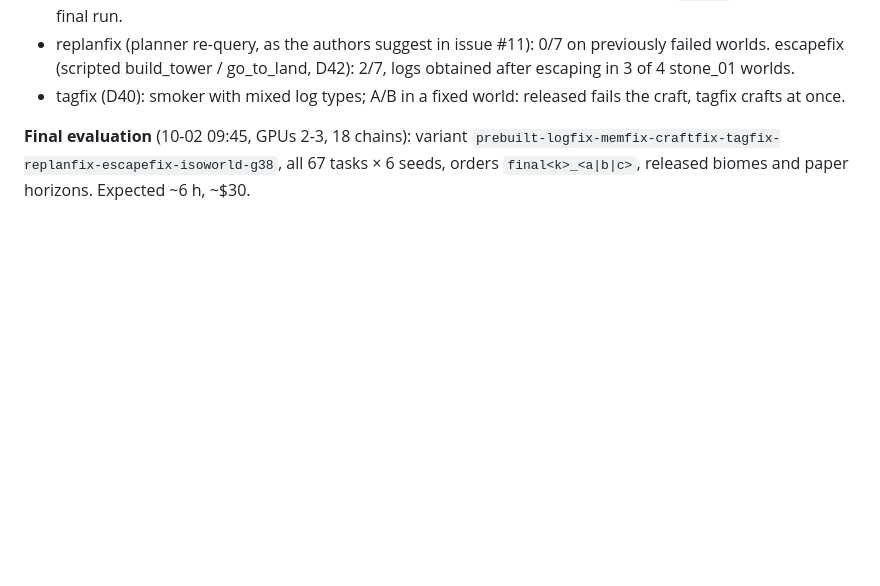
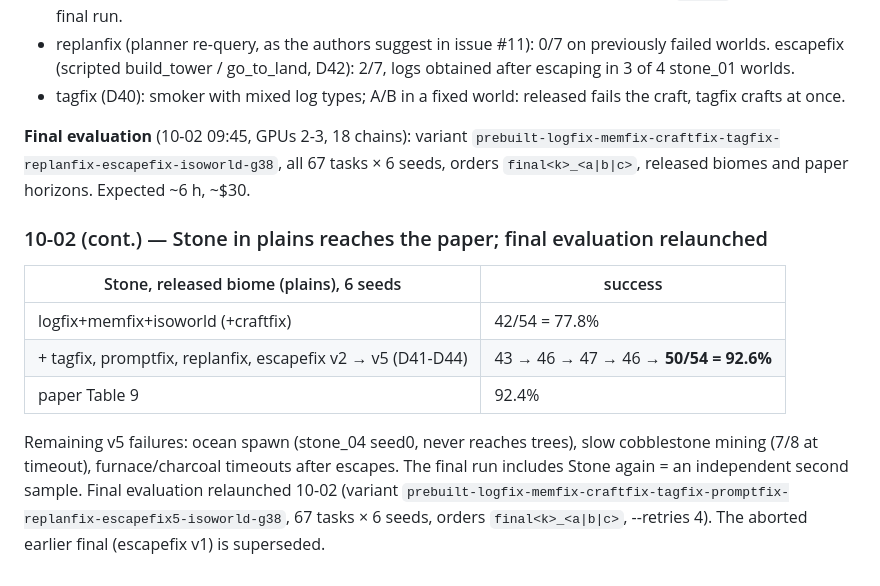
Before and after one commit to leeds1219/multimodal-memory, a Markdown page: baseline-repro/PROGRESS.md, the part around the change. Drawn GitHub-style; blank space fills up the shorter version.

Commit message:
Record D43-D44 and Stone plains 92.6%; final evaluation relaunched
Co-Authored-By: Claude Opus 5.5 <noreply@anthropic.com>
Claude-Session: https://claude.ai/code/session_01RD7uw1g27YbgtEjQ5YDFkD

```diff
--- a/baseline-repro/PROGRESS.md
+++ b/baseline-repro/PROGRESS.md
@@ -414,3 +414,16 @@ restored from their tarball (same world verified on a same-seed rerun).
 **Final evaluation** (10-02 09:45, GPUs 2-3, 18 chains): variant
 `prebuilt-logfix-memfix-craftfix-tagfix-replanfix-escapefix-isoworld-g38`, all 67 tasks × 6 seeds, orders
 `final<k>_<a|b|c>`, released biomes and paper horizons. Expected ~6 h, ~$30.
+
+### 10-02 (cont.) — Stone in plains reaches the paper; final evaluation relaunched
+
+| Stone, released biome (plains), 6 seeds | success |
+|---|---|
+| logfix+memfix+isoworld (+craftfix) | 42/54 = 77.8% |
+| + tagfix, promptfix, replanfix, escapefix v2 → v5 (D41-D44) | 43 → 46 → 47 → 46 → **50/54 = 92.6%** |
+| paper Table 9 | 92.4% |
+
+Remaining v5 failures: ocean spawn (stone_04 seed0, never reaches trees), slow cobblestone mining (7/8 at timeout),
+furnace/charcoal timeouts after escapes. The final run includes Stone again = an independent second sample.
+Final evaluation relaunched 10-02 (variant `prebuilt-logfix-memfix-craftfix-tagfix-promptfix-replanfix-escapefix5-isoworld-g38`,
+67 tasks × 6 seeds, orders `final<k>_<a|b|c>`, --retries 4). The aborted earlier final (escapefix v1) is superseded.
```
Also changed, not shown: baseline-repro/DECISIONS.md (+2 -0 lines).
